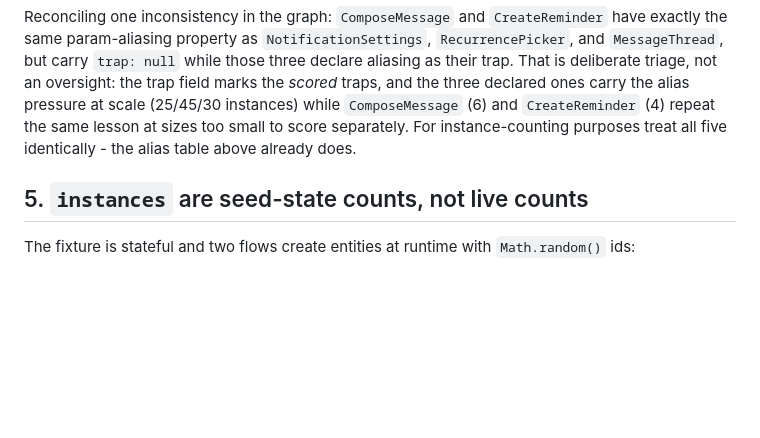
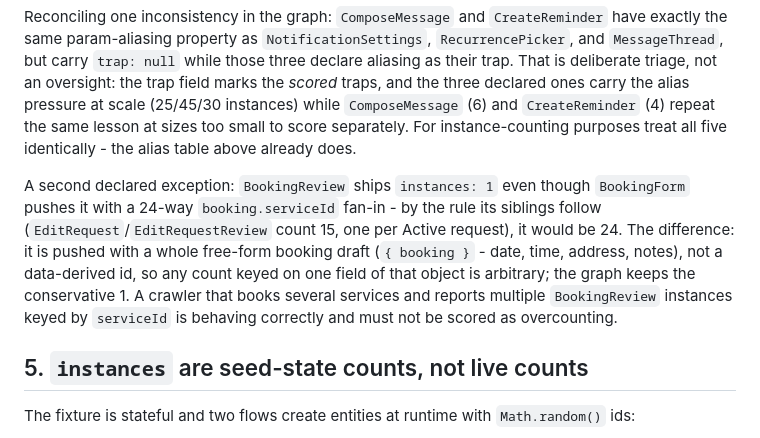
Before and after one commit to d4rkwinz/paperwork-app, a Markdown page: CRAWLER.md, the part around the change. GitHub-like rendering; blank space fills up the shorter version.

Commit message:
docs: footnote BookingReview's instances: 1 exception in section 4
It is pushed with a 24-way booking.serviceId fan-in but keyed on a free-form
booking draft rather than a data-derived id; count left at 1 deliberately
(the graph artifact is byte-guarded and the 504 headline stays put), and
scorers are told not to penalize crawlers that report more.

Co-Authored-By: Claude Opus 5 (1M context) <noreply@anthropic.com>

```diff
--- a/CRAWLER.md
+++ b/CRAWLER.md
@@ -94,6 +94,8 @@ A crawler that dedupes by rendered state reports **105** fewer instances across
 
 Reconciling one inconsistency in the graph: `ComposeMessage` and `CreateReminder` have exactly the same param-aliasing property as `NotificationSettings`, `RecurrencePicker`, and `MessageThread`, but carry `trap: null` while those three declare aliasing as their trap. That is deliberate triage, not an oversight: the trap field marks the *scored* traps, and the three declared ones carry the alias pressure at scale (25/45/30 instances) while `ComposeMessage` (6) and `CreateReminder` (4) repeat the same lesson at sizes too small to score separately. For instance-counting purposes treat all five identically - the alias table above already does.
 
+A second declared exception: `BookingReview` ships `instances: 1` even though `BookingForm` pushes it with a 24-way `booking.serviceId` fan-in - by the rule its siblings follow (`EditRequest`/`EditRequestReview` count 15, one per Active request), it would be 24. The difference: it is pushed with a whole free-form booking draft (`{ booking }` - date, time, address, notes), not a data-derived id, so any count keyed on one field of that object is arbitrary; the graph keeps the conservative 1. A crawler that books several services and reports multiple `BookingReview` instances keyed by `serviceId` is behaving correctly and must not be scored as overcounting.
+
 ## 5. `instances` are seed-state counts, not live counts
 
 The fixture is stateful and two flows create entities at runtime with `Math.random()` ids:
```
